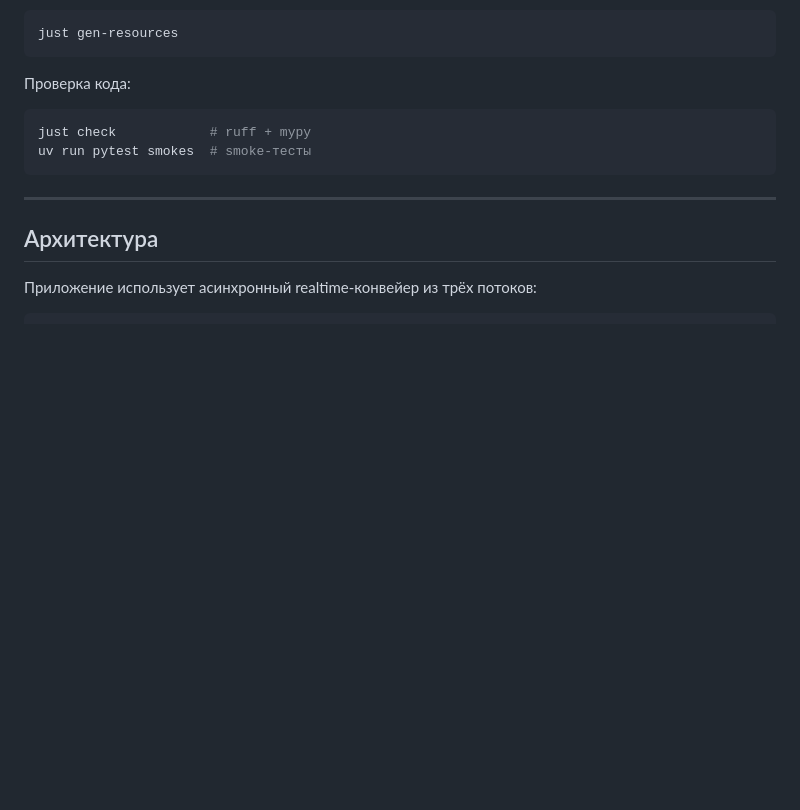
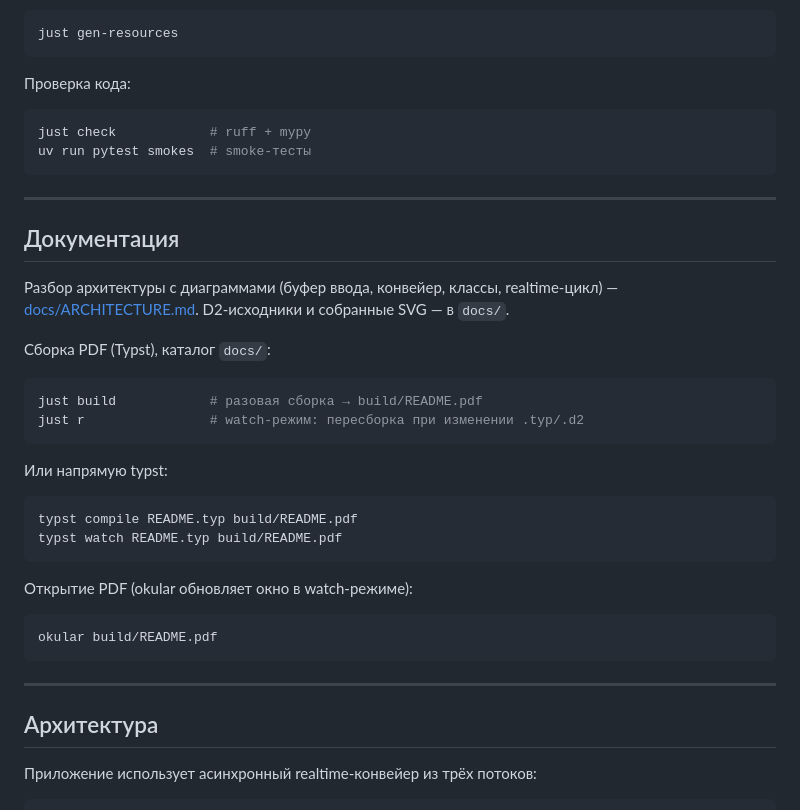
Before and after one commit to dmi3s/smile, a Markdown page: README.ru.md, the part around the change. GitHub-like rendering; blank space fills up the shorter version.

Commit message:
DOC: documentation build instructions (Typst) in all README languages

````diff
--- a/README.ru.md
+++ b/README.ru.md
@@ -164,6 +164,32 @@ uv run pytest smokes  # smoke-тесты
 
 ---
 
+## Документация
+
+Разбор архитектуры с диаграммами (буфер ввода, конвейер, классы, realtime-цикл) — [docs/ARCHITECTURE.md](docs/ARCHITECTURE.md). D2-исходники и собранные SVG — в `docs/`.
+
+Сборка PDF (Typst), каталог `docs/`:
+
+```bash
+just build            # разовая сборка → build/README.pdf
+just r                # watch-режим: пересборка при изменении .typ/.d2
+```
+
+Или напрямую typst:
+
+```bash
+typst compile README.typ build/README.pdf
+typst watch README.typ build/README.pdf
+```
+
+Открытие PDF (okular обновляет окно в watch-режиме):
+
+```bash
+okular build/README.pdf
+```
+
+---
+
 ## Архитектура
 
 Приложение использует асинхронный realtime-конвейер из трёх потоков:
````
Also changed, not shown: README.md (+26 -0 lines), README.zh.md (+26 -0 lines).
